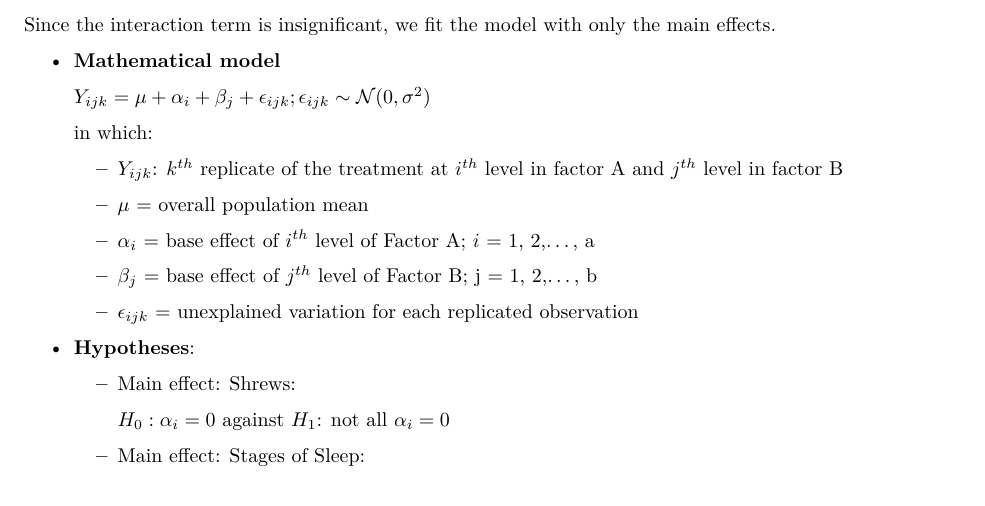
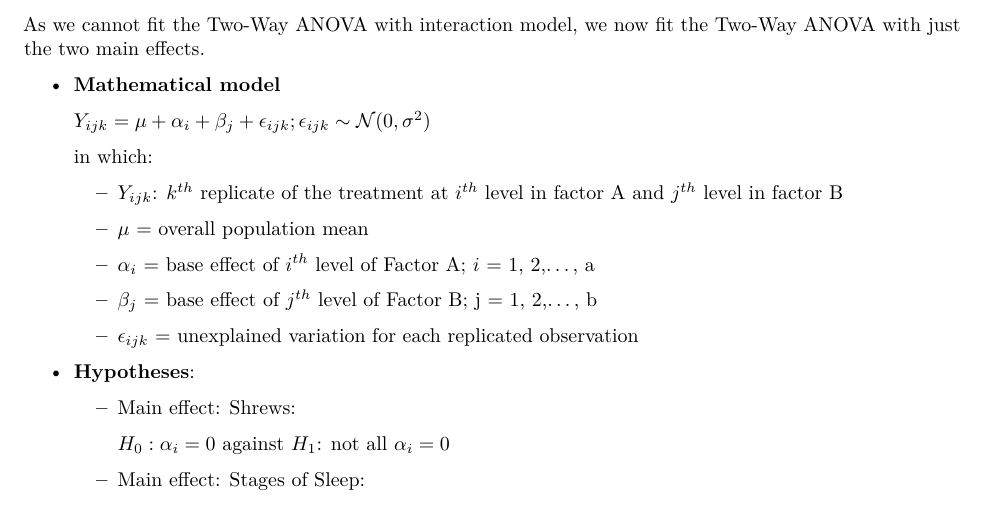
Before and after one commit to thuongnguyen1909/Assignment2_Thuong-Nguyen_46318364, an R Markdown document (Assignment-Thuong Nguyen_46318364.Rmd): part of page 6 of 6, cut at the place of the change. Rendered offline with R 4.5, knitr and Pandoc, then LaTeX, with nearby package versions; some code elsewhere in the file could not run offline.

Commit message:
Amended version (section d, Question 2)

```diff
--- a/Assignment-Thuong Nguyen_46318364.Rmd
+++ b/Assignment-Thuong Nguyen_46318364.Rmd
@@ -266,7 +266,7 @@ We cannot fit the Two-Way ANOVA with interaction model to this data set because
 
 ###d.
 
-Since the interaction term is insignificant, we fit the model with only the main effects.
+As we cannot fit the Two-Way ANOVA with interaction model, we now fit the Two-Way ANOVA with just the two main effects.
 
 - **Mathematical model**
 
```
